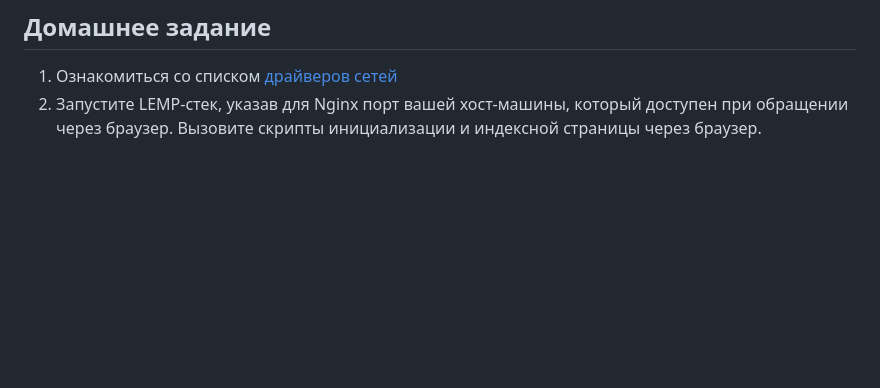
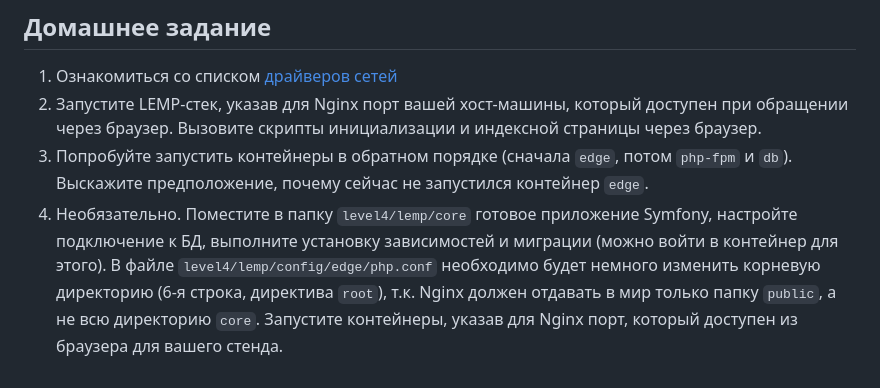
Before and after one commit to php-programmist/docker-lessons, a Markdown page: level4/index.md, the part around the change. Rendered like a GitHub page; blank space fills up the shorter version.

Commit message:
Добавил пункты домашнего задания

```diff
--- a/level4/index.md
+++ b/level4/index.md
@@ -403,3 +403,5 @@ docker stop edge php-fpm db \
 ## Домашнее задание
 1) Ознакомиться со списком [драйверов сетей](https://docs.docker.com/network/)
 2) Запустите LEMP-стек, указав для Nginx порт вашей хост-машины, который доступен при обращении через браузер. Вызовите скрипты инициализации и индексной страницы через браузер.
+3) Попробуйте запустить контейнеры в обратном порядке (сначала `edge`, потом `php-fpm` и `db`). Выскажите предположение, почему сейчас не запустился контейнер `edge`.
+4) Необязательно. Поместите в папку `level4/lemp/core` готовое приложение Symfony, настройте подключение к БД, выполните установку зависимостей и миграции (можно войти в контейнер для этого). В файле `level4/lemp/config/edge/php.conf` необходимо будет немного изменить корневую директорию (6-я строка, директива `root`), т.к. Nginx должен отдавать в мир только папку `public`, а не всю директорию `core`. Запустите контейнеры, указав для Nginx порт, который доступен из браузера для вашего стенда.
```
